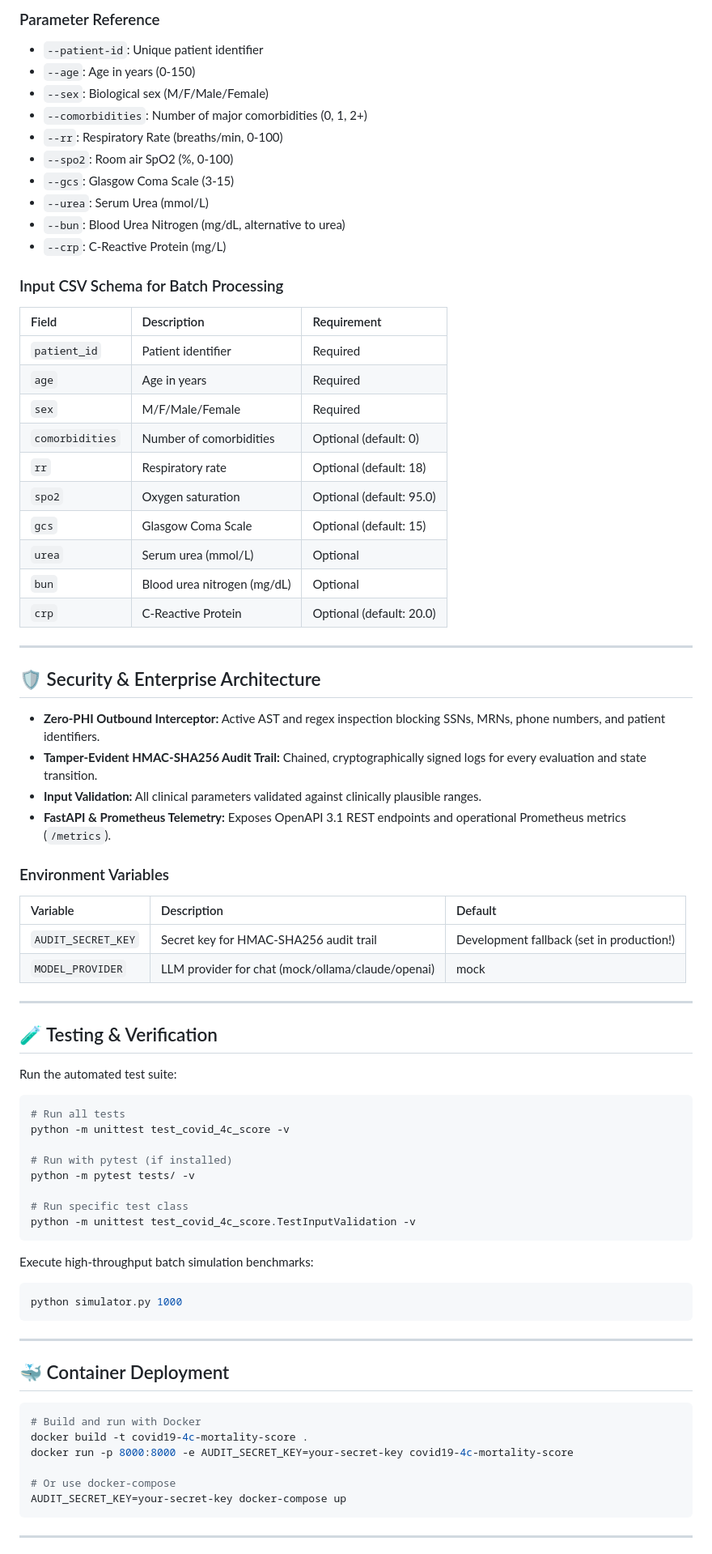
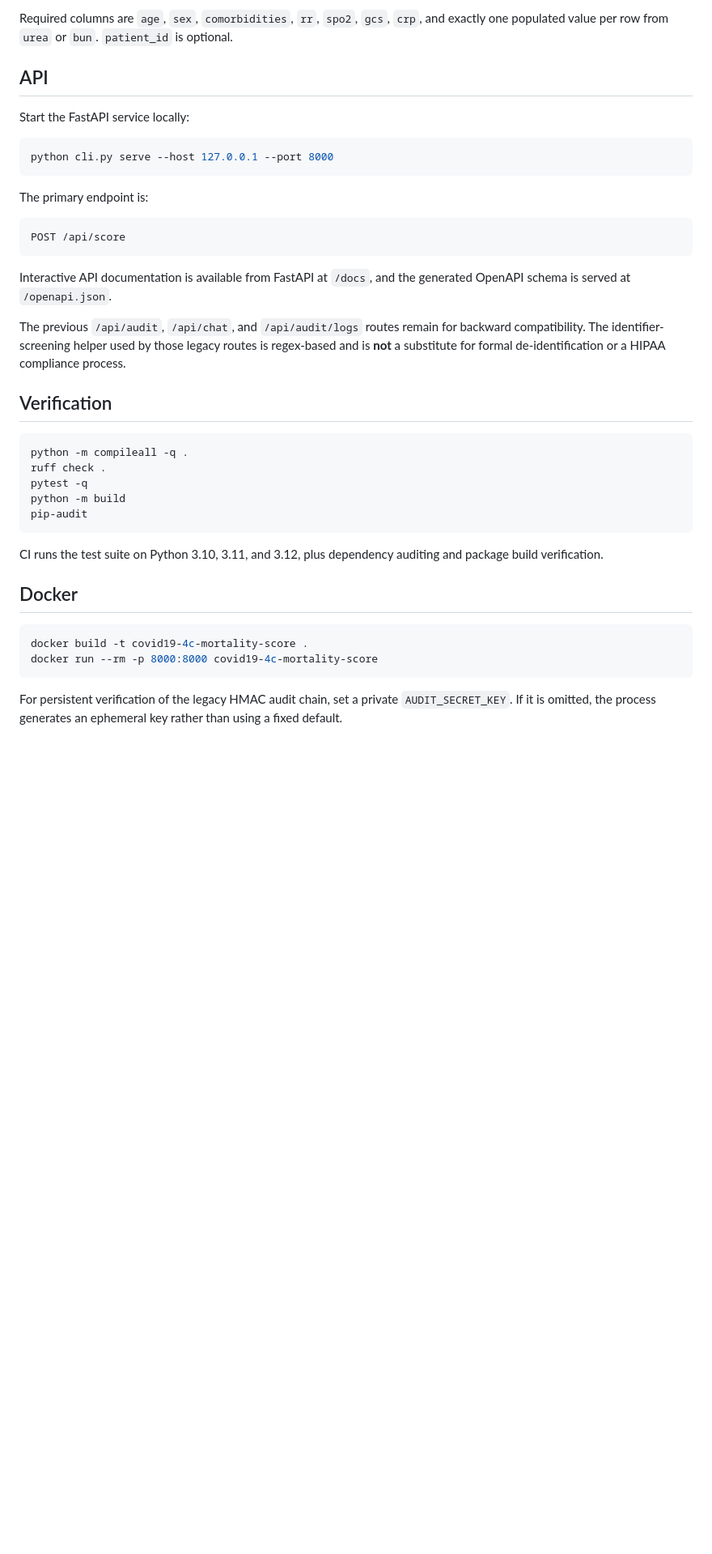
Before and after one commit to abusuraihsakhri/covid19-4c-mortality-score, a Markdown page: README.md, the part around one of its changes. Shown at 81% size. Rendered like a GitHub page; blank space fills up the shorter version.

Commit message:
docs: align README with verified functionality

````diff
--- a/README.md
+++ b/README.md
@@ -96,83 +81,43 @@ python covid_4c_score.py chat "What are the variables?"
 ```
 
-### Parameter Reference
-- `--patient-id`: Unique patient identifier
-- `--age`: Age in years (0-150)
-- `--sex`: Biological sex (M/F/Male/Female)
-- `--comorbidities`: Number of major comorbidities (0, 1, 2+)
-- `--rr`: Respiratory Rate (breaths/min, 0-100)
-- `--spo2`: Room air SpO2 (%, 0-100)
-- `--gcs`: Glasgow Coma Scale (3-15)
-- `--urea`: Serum Urea (mmol/L)
-- `--bun`: Blood Urea Nitrogen (mg/dL, alternative to urea)
-- `--crp`: C-Reactive Protein (mg/L)
+Required columns are `age`, `sex`, `comorbidities`, `rr`, `spo2`, `gcs`, `crp`, and exactly one populated value per row from `urea` or `bun`. `patient_id` is optional.
 
-### Input CSV Schema for Batch Processing
+## API
 
-| Field | Description | Requirement |
-|:------|:------------|:------------|
-| `patient_id` | Patient identifier | Required |
-| `age` | Age in years | Required |
-| `sex` | M/F/Male/Female | Required |
-| `comorbidities` | Number of comorbidities | Optional (default: 0) |
-| `rr` | Respiratory rate | Optional (default: 18) |
-| `spo2` | Oxygen saturation | Optional (default: 95.0) |
-| `gcs` | Glasgow Coma Scale | Optional (default: 15) |
-| `urea` | Serum urea (mmol/L) | Optional |
-| `bun` | Blood urea nitrogen (mg/dL) | Optional |
-| `crp` | C-Reactive Protein | Optional (default: 20.0) |
-
----
-
-## 🛡️ Security & Enterprise Architecture
-
-* **Zero-PHI Outbound Interceptor:** Active AST and regex inspection blocking SSNs, MRNs, phone numbers, and patient identifiers.
-* **Tamper-Evident HMAC-SHA256 Audit Trail:** Chained, cryptographically signed logs for every evaluation and state transition.
-* **Input Validation:** All clinical parameters validated against clinically plausible ranges.
-* **FastAPI & Prometheus Telemetry:** Exposes OpenAPI 3.1 REST endpoints and operational Prometheus metrics (`/metrics`).
-
-### Environment Variables
-
-| Variable | Description | Default |
-|:---------|:------------|:--------|
-| `AUDIT_SECRET_KEY` | Secret key for HMAC-SHA256 audit trail | Development fallback (set in production!) |
-| `MODEL_PROVIDER` | LLM provider for chat (mock/ollama/claude/openai) | mock |
-
----
-
-## 🧪 Testing & Verification
-
-Run the automated test suite:
+Start the FastAPI service locally:
 
 ```bash
-# Run all tests
-python -m unittest test_covid_4c_score -v
-
-# Run with pytest (if installed)
-python -m pytest tests/ -v
-
-# Run specific test class
-python -m unittest test_covid_4c_score.TestInputValidation -v
+python cli.py serve --host 127.0.0.1 --port 8000
 ```
 
-Execute high-throughput batch simulation benchmarks:
+The primary endpoint is:
+
+```text
+POST /api/score
+```
+
+Interactive API documentation is available from FastAPI at `/docs`, and the generated OpenAPI schema is served at `/openapi.json`.
+
+The previous `/api/audit`, `/api/chat`, and `/api/audit/logs` routes remain for backward compatibility. The identifier-screening helper used by those legacy routes is regex-based and is **not** a substitute for formal de-identification or a HIPAA compliance process.
+
+## Verification
 
 ```bash
-python simulator.py 1000
+python -m compileall -q .
+ruff check .
+pytest -q
+python -m build
+pip-audit
 ```
 
----
+CI runs the test suite on Python 3.10, 3.11, and 3.12, plus dependency auditing and package build verification.
 
-## 🐳 Container Deployment
+## Docker
 
 ```bash
-# Build and run with Docker
 docker build -t covid19-4c-mortality-score .
-docker run -p 8000:8000 -e AUDIT_SECRET_KEY=your-secret-key covid19-4c-mortality-score
-
-# Or use docker-compose
-AUDIT_SECRET_KEY=your-secret-key docker-compose up
+docker run --rm -p 8000:8000 covid19-4c-mortality-score
 ```
 
----
+For persistent verification of the legacy HMAC audit chain, set a private `AUDIT_SECRET_KEY`. If it is omitted, the process generates an ephemeral key rather than using a fixed default.
 
````
Also changed, not shown: other parts of README.md (+58 -93 lines).
